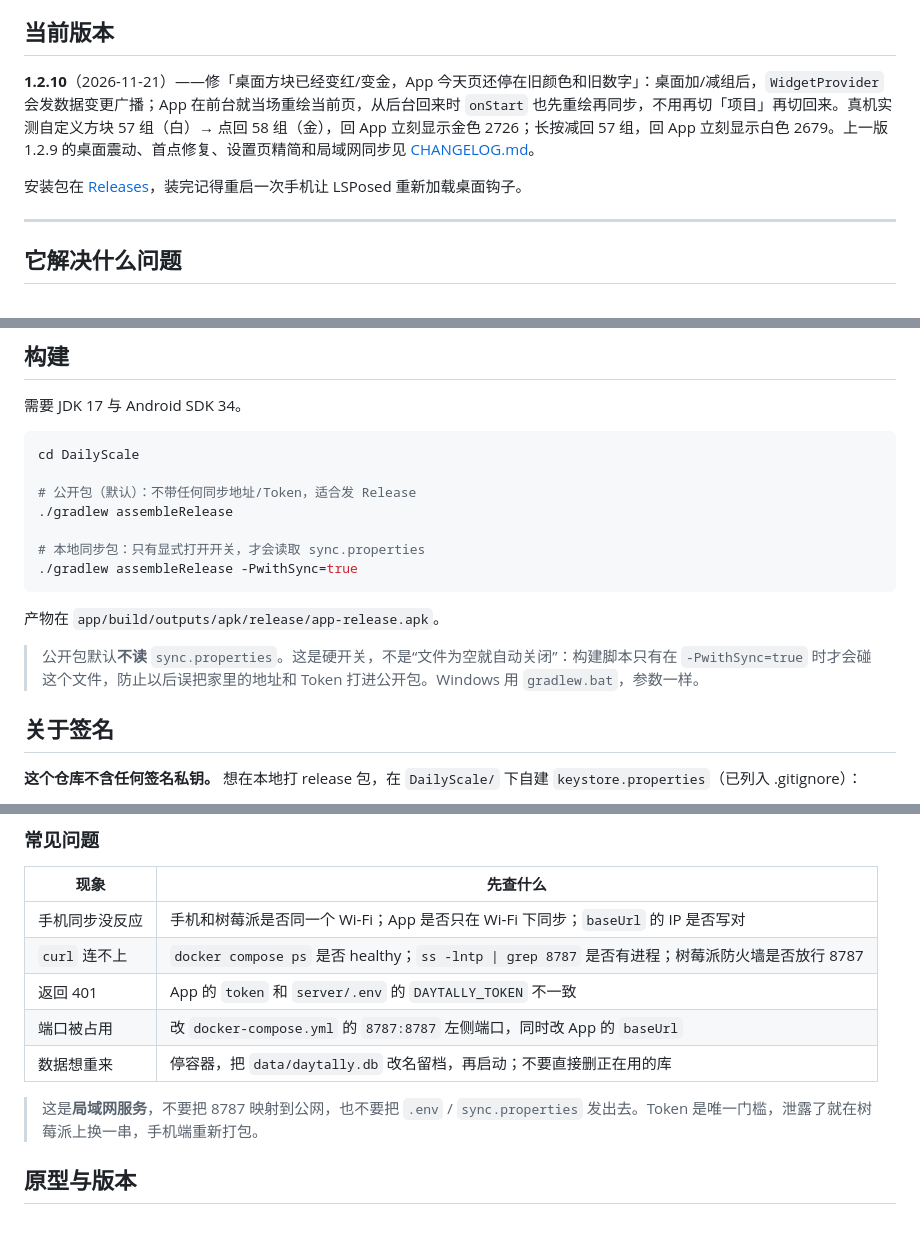
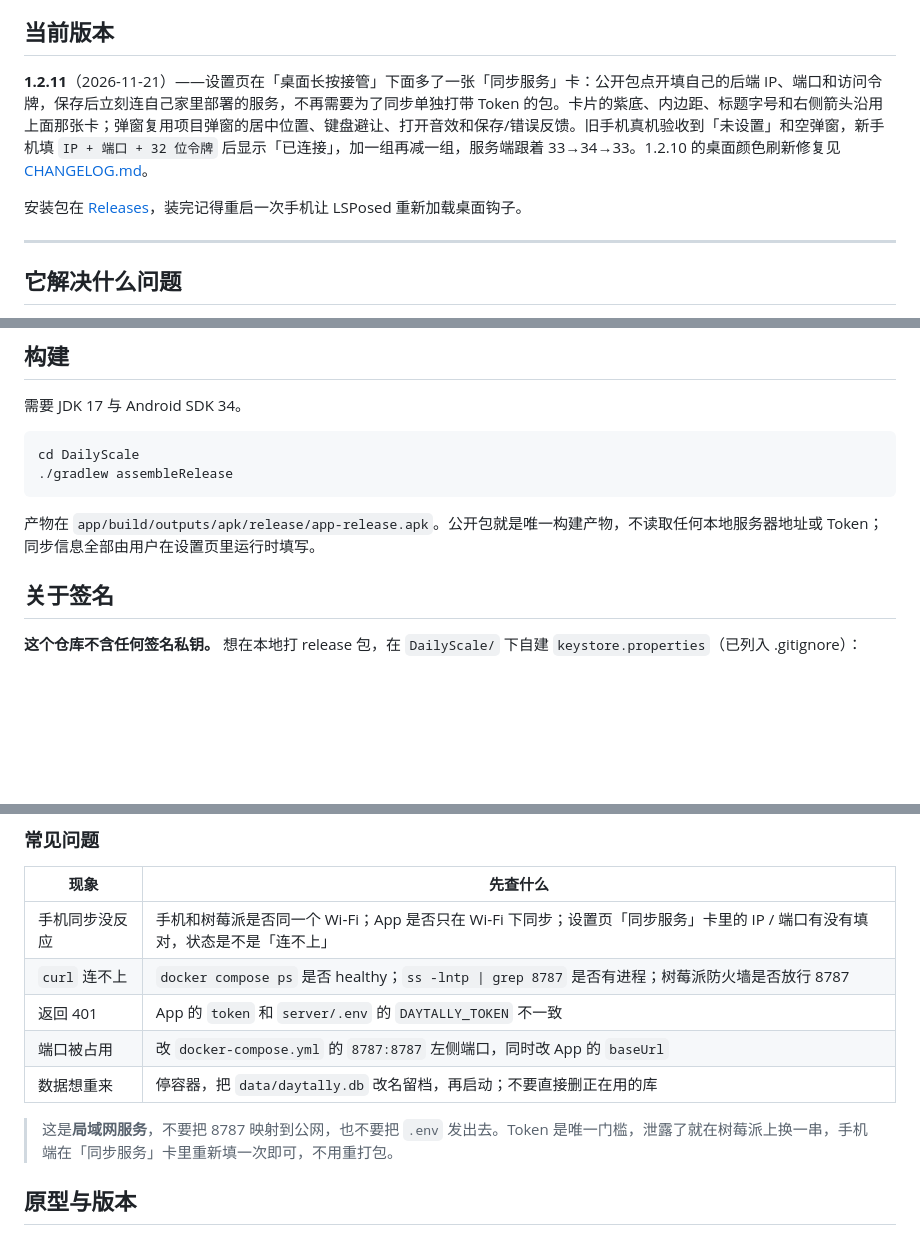
Before and after one commit to seashell666/daytally, a Markdown page: README.md, 3 parts joined by grey strips. GitHub-like rendering; blank space fills up the shorter version.

````diff
--- a/README.md
+++ b/README.md
@@ -12,5 +12,5 @@
 
 ## 当前版本
 
-**1.2.10**（2026-11-21）——修「桌面方块已经变红/变金，App 今天页还停在旧颜色和旧数字」：桌面加/减组后，`WidgetProvider` 会发数据变更广播；App 在前台就当场重绘当前页，从后台回来时 `onStart` 也先重绘再同步，不用再切「项目」再切回来。真机实测自定义方块 57 组（白）→ 点回 58 组（金），回 App 立刻显示金色 2726；长按减回 57 组，回 App 立刻显示白色 2679。上一版 1.2.9 的桌面震动、首点修复、设置页精简和局域网同步见 [CHANGELOG.md](CHANGELOG.md)。
+**1.2.11**（2026-11-21）——设置页在「桌面长按接管」下面多了一张「同步服务」卡：公开包点开填自己的后端 IP、端口和访问令牌，保存后立刻连自己家里部署的服务，不再需要为了同步单独打带 Token 的包。卡片的紫底、内边距、标题字号和右侧箭头沿用上面那张卡；弹窗复用项目弹窗的居中位置、键盘避让、打开音效和保存/错误反馈。旧手机真机验收到「未设置」和空弹窗，新手机填 `IP + 端口 + 32 位令牌` 后显示「已连接」，加一组再减一组，服务端跟着 33→34→33。1.2.10 的桌面颜色刷新修复见 [CHANGELOG.md](CHANGELOG.md)。
 
@@ -159,17 +159,10 @@ UI 是按一份 HTML 原型 1:1 复刻的。原型屏幕逻辑宽 350px，真机
 
 ```bash
 cd DailyScale
-
-# 公开包（默认）：不带任何同步地址/Token，适合发 Release
 ./gradlew assembleRelease
-
-# 本地同步包：只有显式打开开关，才会读取 sync.properties
-./gradlew assembleRelease -PwithSync=true
 ```
 
-产物在 `app/build/outputs/apk/release/app-release.apk`。
-
-> 公开包默认**不读** `sync.properties`。这是硬开关，不是“文件为空就自动关闭”：构建脚本只有在 `-PwithSync=true` 时才会碰这个文件，防止以后误把家里的地址和 Token 打进公开包。Windows 用 `gradlew.bat`，参数一样。
+产物在 `app/build/outputs/apk/release/app-release.apk`。公开包就是唯一构建产物，不读取任何本地服务器地址或 Token；同步信息全部由用户在设置页里运行时填写。
 
 ## 关于签名
 
@@ -324,13 +312,13 @@ docker compose start
 
 | 现象 | 先查什么 |
 |---|---|
-| 手机同步没反应 | 手机和树莓派是否同一个 Wi‑Fi；App 是否只在 Wi‑Fi 下同步；`baseUrl` 的 IP 是否写对 |
+| 手机同步没反应 | 手机和树莓派是否同一个 Wi‑Fi；App 是否只在 Wi‑Fi 下同步；设置页「同步服务」卡里的 IP / 端口有没有填对，状态是不是「连不上」 |
 | `curl` 连不上 | `docker compose ps` 是否 healthy；`ss -lntp \| grep 8787` 是否有进程；树莓派防火墙是否放行 8787 |
 | 返回 401 | App 的 `token` 和 `server/.env` 的 `DAYTALLY_TOKEN` 不一致 |
 | 端口被占用 | 改 `docker-compose.yml` 的 `8787:8787` 左侧端口，同时改 App 的 `baseUrl` |
 | 数据想重来 | 停容器，把 `data/daytally.db` 改名留档，再启动；不要直接删正在用的库 |
 
-> 这是**局域网服务**，不要把 8787 映射到公网，也不要把 `.env` / `sync.properties` 发出去。Token 是唯一门槛，泄露了就在树莓派上换一串，手机端重新打包。
+> 这是**局域网服务**，不要把 8787 映射到公网，也不要把 `.env` 发出去。Token 是唯一门槛，泄露了就在树莓派上换一串，手机端在「同步服务」卡里重新填一次即可，不用重打包。
 
 ## 原型与版本
 
````
Also changed, not shown: other parts of README.md (+11 -16 lines), CHANGELOG.md (+12 -0 lines), docs/screenshots/settings.png, docs/screenshots/sync-dialog.png (added), 7 other files.
